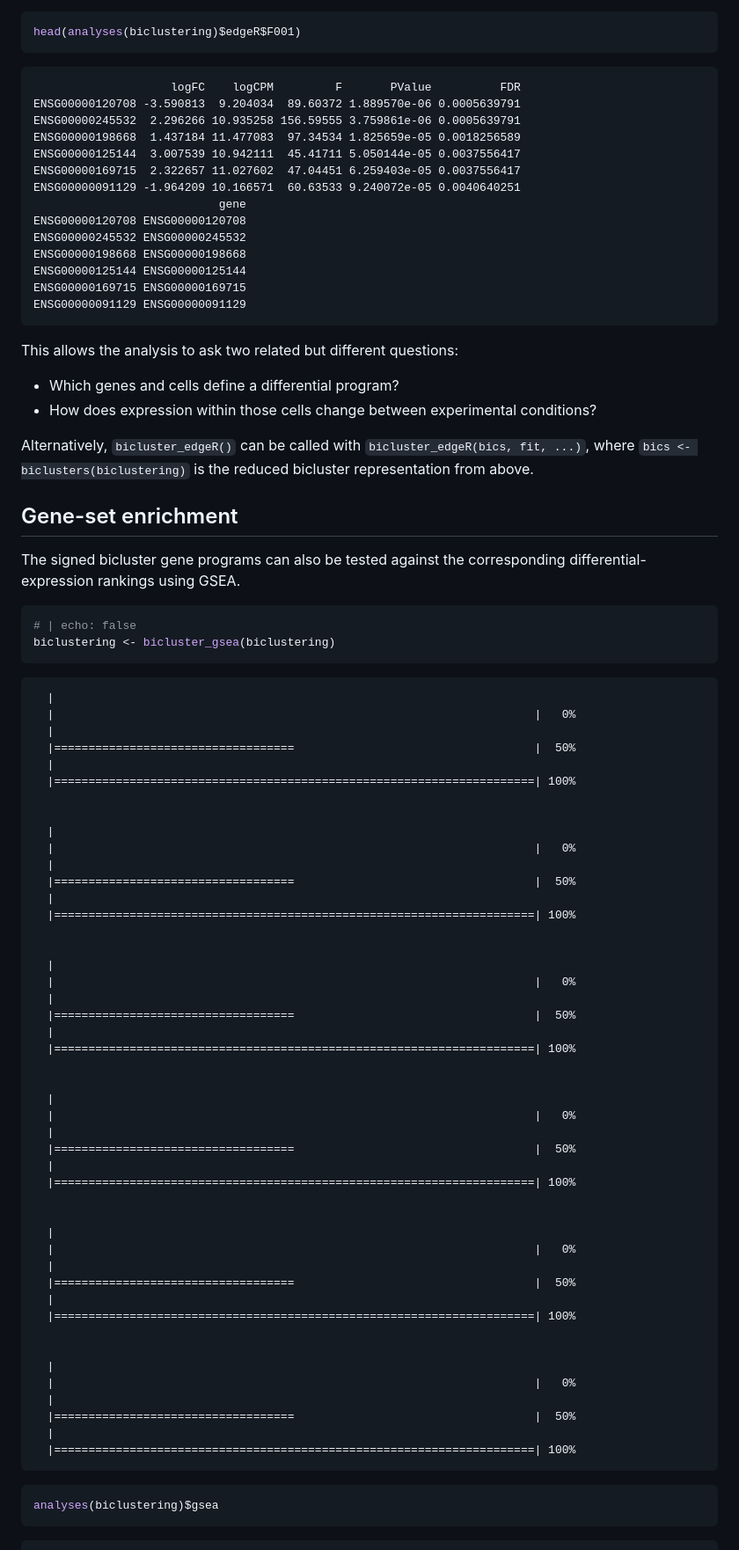
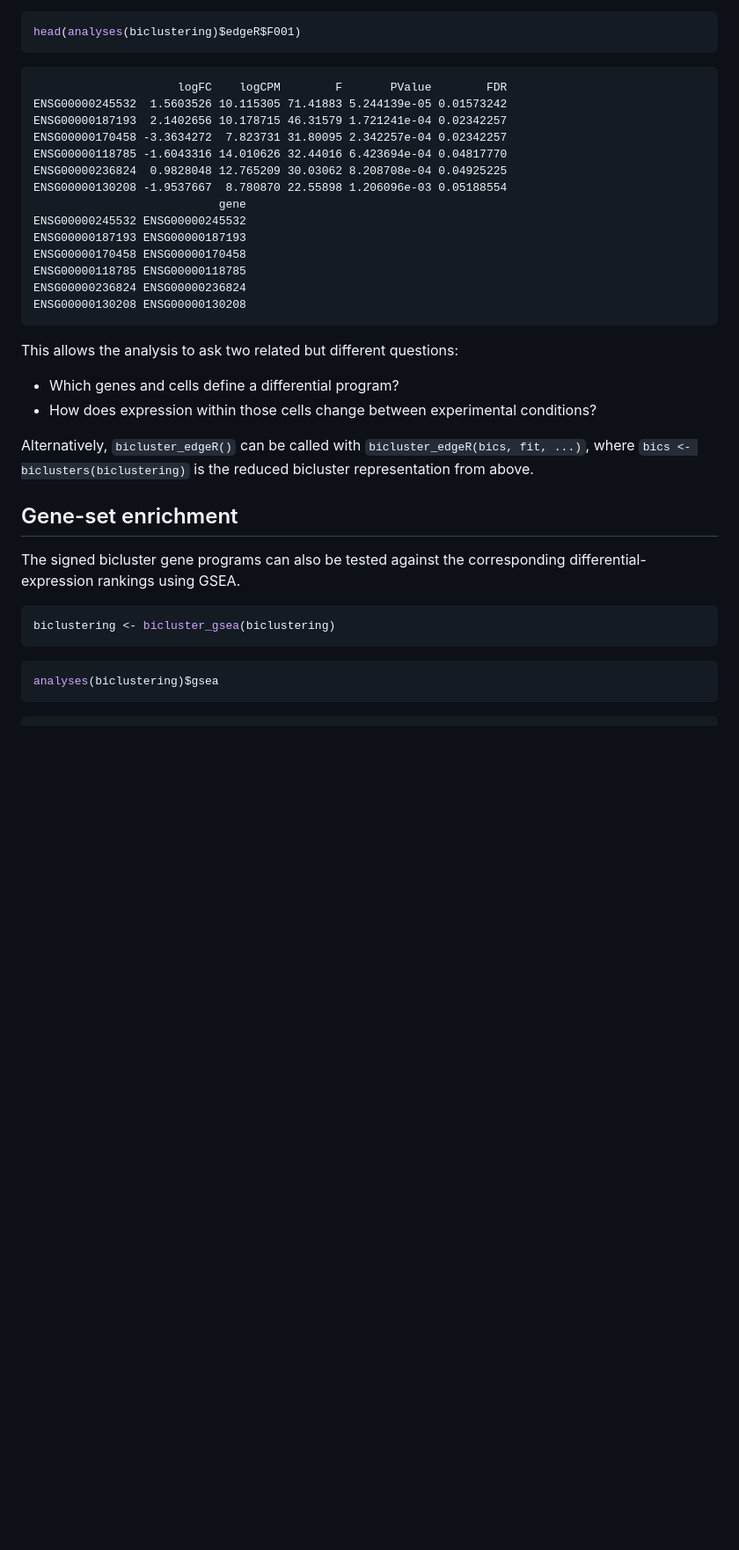
Before and after one commit to Herbermann/lemurBiclust, a Markdown page: README.md, the part around one of its changes. Shown at 88% size. Drawn GitHub-style; blank space fills up the shorter version.

````diff
--- a/README.md
+++ b/README.md
@@ -328,20 +328,20 @@ Results are stored with the `BiclustResult` object:
 head(analyses(biclustering)$edgeR$F001)
 ```
 
-                        logFC    logCPM         F       PValue          FDR
-    ENSG00000120708 -3.590813  9.204034  89.60372 1.889570e-06 0.0005639791
-    ENSG00000245532  2.296266 10.935258 156.59555 3.759861e-06 0.0005639791
-    ENSG00000198668  1.437184 11.477083  97.34534 1.825659e-05 0.0018256589
-    ENSG00000125144  3.007539 10.942111  45.41711 5.050144e-05 0.0037556417
-    ENSG00000169715  2.322657 11.027602  47.04451 6.259403e-05 0.0037556417
-    ENSG00000091129 -1.964209 10.166571  60.63533 9.240072e-05 0.0040640251
+                         logFC    logCPM        F       PValue        FDR
+    ENSG00000245532  1.5603526 10.115305 71.41883 5.244139e-05 0.01573242
+    ENSG00000187193  2.1402656 10.178715 46.31579 1.721241e-04 0.02342257
+    ENSG00000170458 -3.3634272  7.823731 31.80095 2.342257e-04 0.02342257
+    ENSG00000118785 -1.6043316 14.010626 32.44016 6.423694e-04 0.04817770
+    ENSG00000236824  0.9828048 12.765209 30.03062 8.208708e-04 0.04925225
+    ENSG00000130208 -1.9537667  8.780870 22.55898 1.206096e-03 0.05188554
                                gene
-    ENSG00000120708 ENSG00000120708
     ENSG00000245532 ENSG00000245532
-    ENSG00000198668 ENSG00000198668
-    ENSG00000125144 ENSG00000125144
-    ENSG00000169715 ENSG00000169715
-    ENSG00000091129 ENSG00000091129
+    ENSG00000187193 ENSG00000187193
+    ENSG00000170458 ENSG00000170458
+    ENSG00000118785 ENSG00000118785
+    ENSG00000236824 ENSG00000236824
+    ENSG00000130208 ENSG00000130208
 
 This allows the analysis to ask two related but different questions:
 
@@ -360,56 +360,8 @@ The signed bicluster gene programs can also be tested against the
 corresponding differential-expression rankings using GSEA.
 
 ``` r
-# | echo: false
 biclustering <- bicluster_gsea(biclustering)
 ```
-
-      |
-      |                                                                      |   0%
-      |
-      |===================================                                   |  50%
-      |
-      |======================================================================| 100%
-
-
-      |
-      |                                                                      |   0%
-      |
-      |===================================                                   |  50%
-      |
-      |======================================================================| 100%
-
-
-      |
-      |                                                                      |   0%
-      |
-      |===================================                                   |  50%
-      |
-      |======================================================================| 100%
-
-
-      |
-      |                                                                      |   0%
-      |
-      |===================================                                   |  50%
-      |
-      |======================================================================| 100%
-
-
-      |
-      |                                                                      |   0%
-      |
-      |===================================                                   |  50%
-      |
-      |======================================================================| 100%
-
-
-      |
-      |                                                                      |   0%
-      |
-      |===================================                                   |  50%
-      |
-      |======================================================================| 100%
 
 ``` r
 analyses(biclustering)$gsea
````
Also changed, not shown: other parts of README.md (+32 -32 lines).
